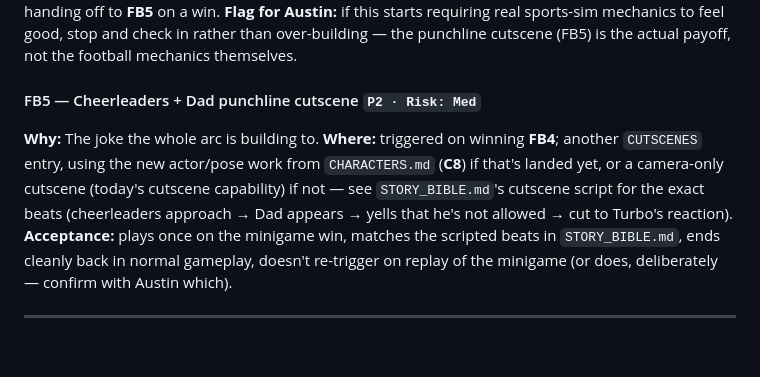
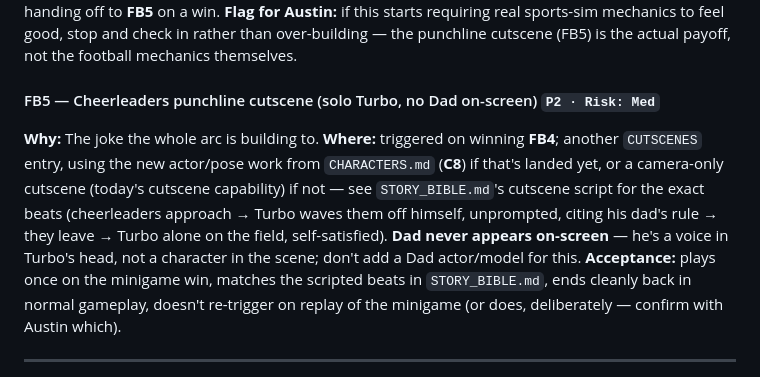
Before and after one commit to cupofghost/GTBIV, a Markdown page: HANDOFF.md, the part around the change. Rendered like a GitHub page; blank space fills up the shorter version.

```diff
--- a/HANDOFF.md
+++ b/HANDOFF.md
@@ -763,13 +763,16 @@ on a win.
 feel good, stop and check in rather than over-building — the punchline
 cutscene (FB5) is the actual payoff, not the football mechanics themselves.
 
-#### FB5 — Cheerleaders + Dad punchline cutscene `P2 · Risk: Med`
+#### FB5 — Cheerleaders punchline cutscene (solo Turbo, no Dad on-screen) `P2 · Risk: Med`
 **Why:** The joke the whole arc is building to.
 **Where:** triggered on winning **FB4**; another `CUTSCENES` entry, using the
 new actor/pose work from `CHARACTERS.md` (**C8**) if that's landed yet, or a
 camera-only cutscene (today's cutscene capability) if not — see
 `STORY_BIBLE.md`'s cutscene script for the exact beats (cheerleaders approach
-→ Dad appears → yells that he's not allowed → cut to Turbo's reaction).
+→ Turbo waves them off himself, unprompted, citing his dad's rule → they leave
+→ Turbo alone on the field, self-satisfied). **Dad never appears on-screen** —
+he's a voice in Turbo's head, not a character in the scene; don't add a Dad
+actor/model for this.
 **Acceptance:** plays once on the minigame win, matches the scripted beats in
 `STORY_BIBLE.md`, ends cleanly back in normal gameplay, doesn't re-trigger on
 replay of the minigame (or does, deliberately — confirm with Austin which).
```
Also changed, not shown: STORY_BIBLE.md (+26 -16 lines).
